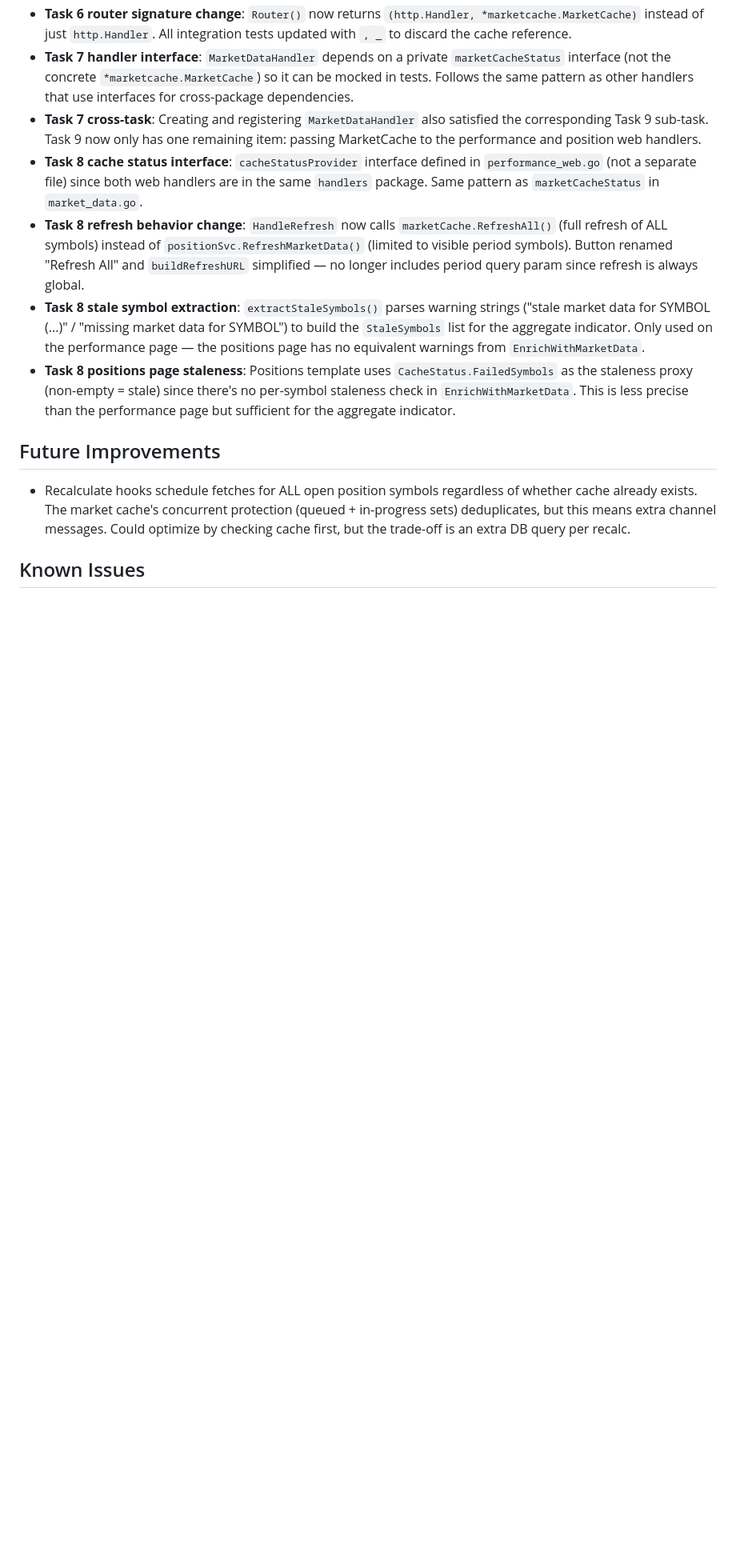
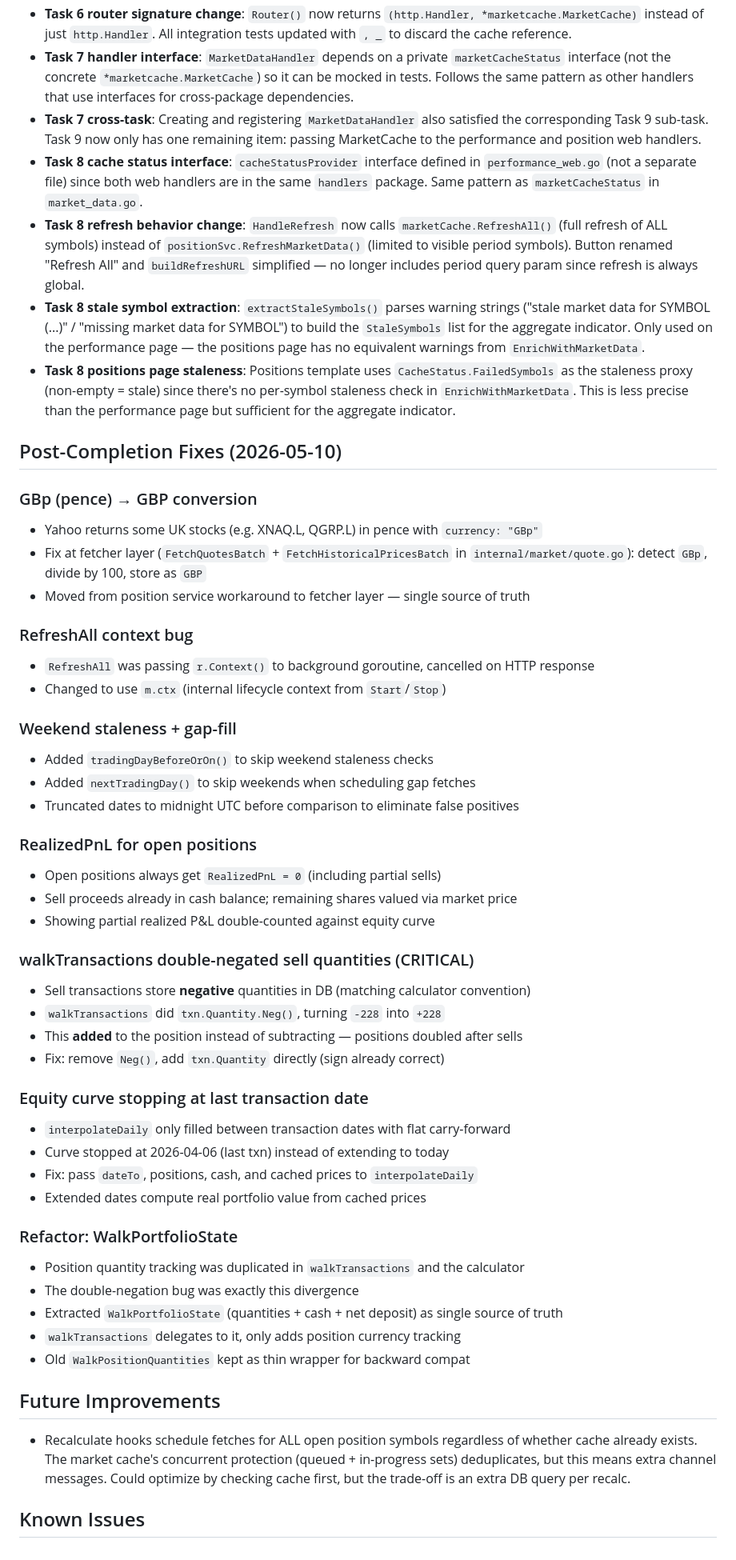
Before and after one commit to eddiectc/portfoliolab, a Markdown page: features/f011_historical-market-data-caching/NOTES.md, the part around the change. Shown at 80% size. GitHub-like rendering; blank space fills up the shorter version.

Commit message:
docs: update PLAN.md and NOTES.md with post-completion fixes (f011)
Documents all bugs found and fixed after initial implementation:
- GBp→GBP conversion, RefreshAll context, weekend staleness
- RealizedPnL for open positions, double-negated sell quantities
- Equity curve date extension, WalkPortfolioState refactor

```diff
--- a/features/f011_historical-market-data-caching/NOTES.md
+++ b/features/f011_historical-market-data-caching/NOTES.md
@@ -36,6 +36,46 @@
 - **Task 8 stale symbol extraction**: `extractStaleSymbols()` parses warning strings ("stale market data for SYMBOL (...)" / "missing market data for SYMBOL") to build the `StaleSymbols` list for the aggregate indicator. Only used on the performance page — the positions page has no equivalent warnings from `EnrichWithMarketData`.
 - **Task 8 positions page staleness**: Positions template uses `CacheStatus.FailedSymbols` as the staleness proxy (non-empty = stale) since there's no per-symbol staleness check in `EnrichWithMarketData`. This is less precise than the performance page but sufficient for the aggregate indicator.
 
+## Post-Completion Fixes (2026-05-10)
+
+### GBp (pence) → GBP conversion
+- Yahoo returns some UK stocks (e.g. XNAQ.L, QGRP.L) in pence with `currency: "GBp"`
+- Fix at fetcher layer (`FetchQuotesBatch` + `FetchHistoricalPricesBatch` in `internal/market/quote.go`): detect `GBp`, divide by 100, store as `GBP`
+- Moved from position service workaround to fetcher layer — single source of truth
+
+### RefreshAll context bug
+- `RefreshAll` was passing `r.Context()` to background goroutine, cancelled on HTTP response
+- Changed to use `m.ctx` (internal lifecycle context from `Start`/`Stop`)
+
+### Weekend staleness + gap-fill
+- Added `tradingDayBeforeOrOn()` to skip weekend staleness checks
+- Added `nextTradingDay()` to skip weekends when scheduling gap fetches
+- Truncated dates to midnight UTC before comparison to eliminate false positives
+
+### RealizedPnL for open positions
+- Open positions always get `RealizedPnL = 0` (including partial sells)
+- Sell proceeds already in cash balance; remaining shares valued via market price
+- Showing partial realized P&L double-counted against equity curve
+
+### walkTransactions double-negated sell quantities (CRITICAL)
+- Sell transactions store **negative** quantities in DB (matching calculator convention)
+- `walkTransactions` did `txn.Quantity.Neg()`, turning `-228` into `+228`
+- This **added** to the position instead of subtracting — positions doubled after sells
+- Fix: remove `Neg()`, add `txn.Quantity` directly (sign already correct)
+
+### Equity curve stopping at last transaction date
+- `interpolateDaily` only filled between transaction dates with flat carry-forward
+- Curve stopped at 2026-04-06 (last txn) instead of extending to today
+- Fix: pass `dateTo`, positions, cash, and cached prices to `interpolateDaily`
+- Extended dates compute real portfolio value from cached prices
+
+### Refactor: WalkPortfolioState
+- Position quantity tracking was duplicated in `walkTransactions` and the calculator
+- The double-negation bug was exactly this divergence
+- Extracted `WalkPortfolioState` (quantities + cash + net deposit) as single source of truth
+- `walkTransactions` delegates to it, only adds position currency tracking
+- Old `WalkPositionQuantities` kept as thin wrapper for backward compat
+
 ## Future Improvements
 - Recalculate hooks schedule fetches for ALL open position symbols regardless of whether cache already exists. The market cache's concurrent protection (queued + in-progress sets) deduplicates, but this means extra channel messages. Could optimize by checking cache first, but the trade-off is an extra DB query per recalc.
 
```
Also changed, not shown: features/f011_historical-market-data-caching/PLAN.md (+20 -0 lines).
